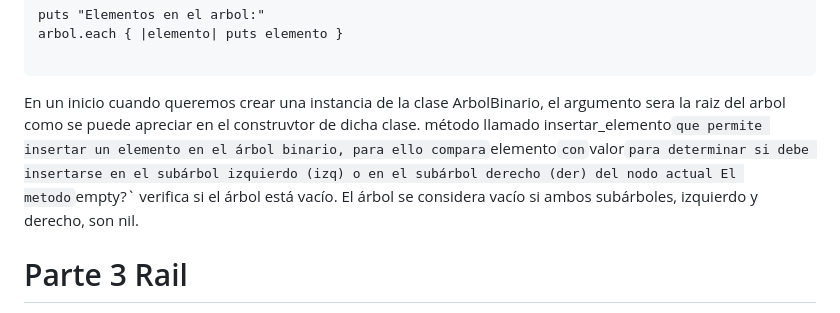
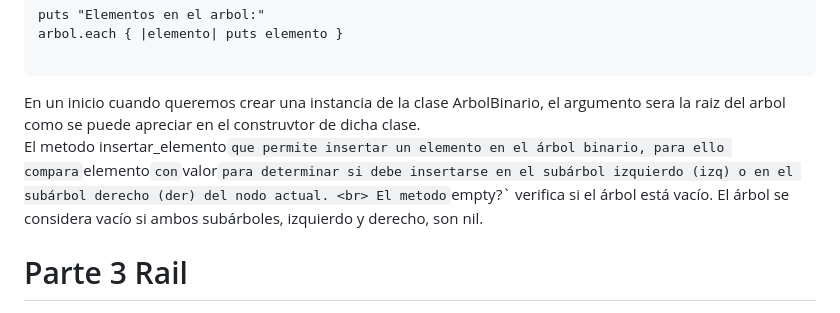
Before and after one commit to miguelvega/PC2_Actividades_CC3S2, a Markdown page: Proceso.md, the part around the change. Drawn GitHub-style.

````diff
--- a/Proceso.md
+++ b/Proceso.md
@@ -73,8 +73,9 @@ arbol.each { |elemento| puts elemento }
 
 ```
 En un inicio cuando queremos crear una instancia de la clase ArbolBinario, el argumento sera la raiz del arbol como se puede
-apreciar en el construvtor de dicha clase.
-método llamado insertar_elemento` que permite insertar un elemento en el árbol binario, para ello compara `elemento` con `valor` para determinar si debe insertarse en el subárbol izquierdo (izq) o en el subárbol derecho (der) del nodo actual
+apreciar en el construvtor de dicha clase.<br>
+El metodo insertar_elemento` que permite insertar un elemento en el árbol binario, para ello compara `elemento` con `valor` para determinar si debe insertarse en el subárbol izquierdo (izq) o en el subárbol derecho (der) del nodo actual.
+<br>
 El metodo `empty?` verifica si el árbol está vacío. El árbol se considera vacío si ambos
 subárboles, izquierdo y derecho, son nil.
 
````
